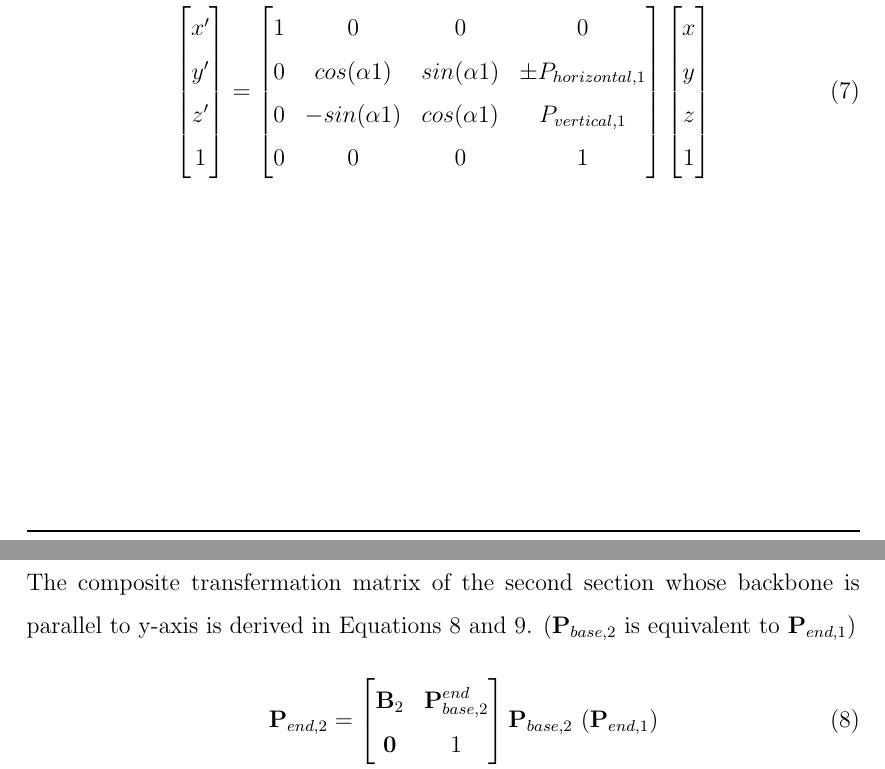
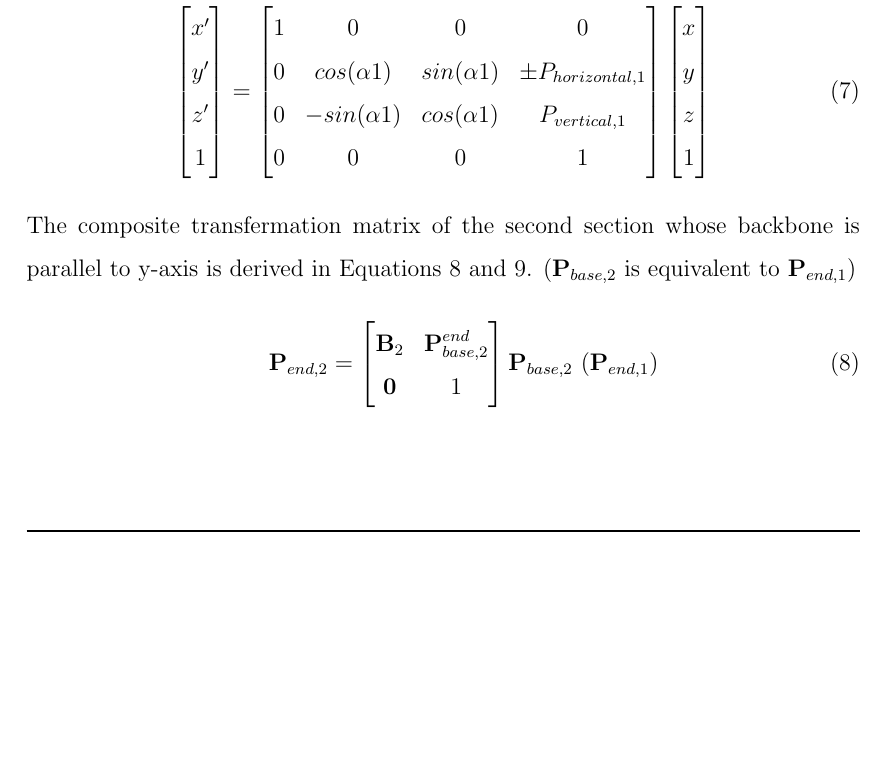
Before and after one commit to yezehao/Compact-Continuum-Manipulator-Platform, a LaTeX thesis (deliverable/Final-Report/Main-Thesis-File.tex, which reads deliverable/Final-Report/config/general.tex): two parts of pages 10 and 11 of 17 before the commit and part of page 10 of 17 after it, the two joined at a grey line, cut so that both start at the same text, the shorter picture padded with empty space. Compiled offline with pdfLaTeX.

Commit message:
udpate config about latex

```diff
--- a/deliverable/Final-Report/config/general.tex
+++ b/deliverable/Final-Report/config/general.tex
@@ -7,6 +7,9 @@
 \usepackage{textcomp}
 \usepackage{pdflscape}
 \usepackage[colorlinks=true,linkcolor=black,citecolor=black,urlcolor=black]{hyperref}
+\usepackage{longtable}
+\usepackage{gensymb}
+\usepackage{textcomp}
 
 \usepackage[backend=biber,style=nature]{biblatex}
 % .bib is the name of the file which contains the list of references for citation
@@ -32,6 +35,7 @@
 \setcounter{secnumdepth}{3} %shows detailed contents with higher sub divisions (3)
 \setcounter{tocdepth}{3}
 \usepackage{amsmath}
+\allowdisplaybreaks % allow the break of equations
 \usepackage{graphicx} %allows the user to use the graphics env
 \graphicspath{{./Images/}} % The folder where the images will be uploaded
 \usepackage{caption} %Allows the user to use the caption in tables and figures
```
